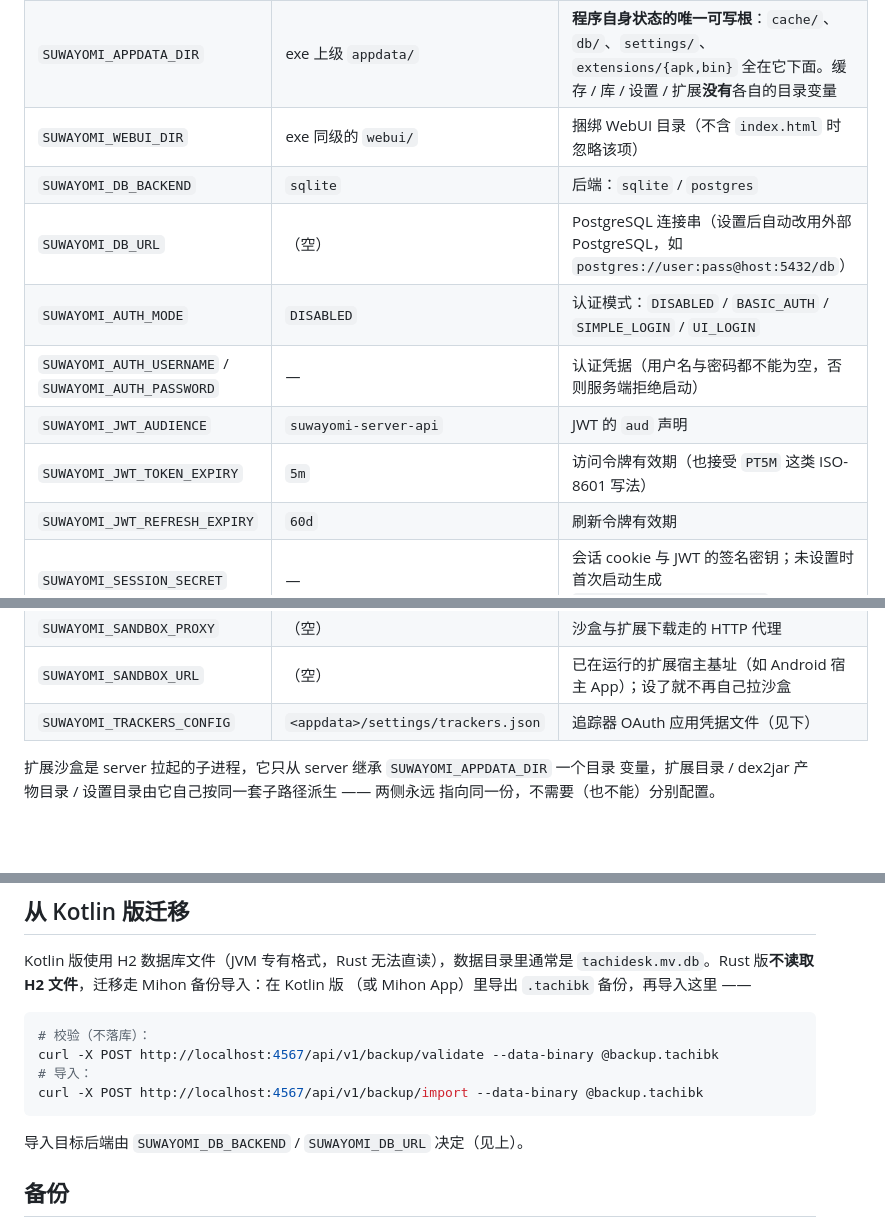
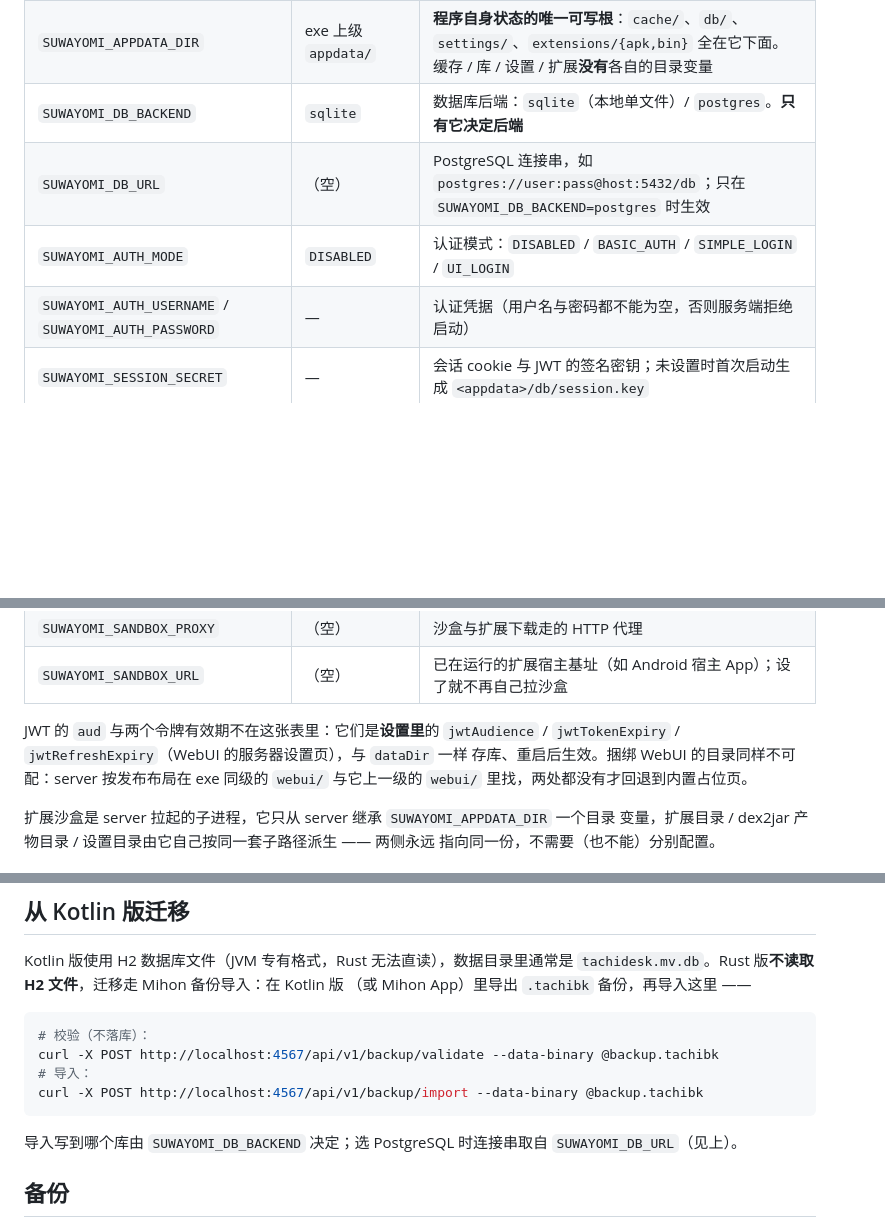
Before and after one commit to 576576/Suwayomi-next, a Markdown page: docs/zh/user-guide.md, 3 parts joined by grey strips. GitHub-like rendering; blank space fills up the shorter version.

````diff
--- a/docs/zh/user-guide.md
+++ b/docs/zh/user-guide.md
@@ -46,14 +46,10 @@ data/          用户数据：downloads/ autobackup/ local/
 | `SUWAYOMI_IP` | `0.0.0.0` | 监听地址 |
 | `SUWAYOMI_DATA_DIR` | exe 上级 `data/` | 数据目录：`downloads/`、`local/`、`autobackup/` 三个子目录都在它之下，都没有各自的变量；也可在 WebUI 的「数据与存储 → 存储位置」里改 |
 | `SUWAYOMI_APPDATA_DIR` | exe 上级 `appdata/` | **程序自身状态的唯一可写根**：`cache/`、`db/`、`settings/`、`extensions/{apk,bin}` 全在它下面。缓存 / 库 / 设置 / 扩展**没有**各自的目录变量 |
-| `SUWAYOMI_WEBUI_DIR` | exe 同级的 `webui/` | 捆绑 WebUI 目录（不含 `index.html` 时忽略该项） |
-| `SUWAYOMI_DB_BACKEND` | `sqlite` | 后端：`sqlite` / `postgres` |
-| `SUWAYOMI_DB_URL` | （空） | PostgreSQL 连接串（设置后自动改用外部 PostgreSQL，如 `postgres://user:pass@host:5432/db`） |
+| `SUWAYOMI_DB_BACKEND` | `sqlite` | 数据库后端：`sqlite`（本地单文件）/ `postgres`。**只有它决定后端** |
+| `SUWAYOMI_DB_URL` | （空） | PostgreSQL 连接串，如 `postgres://user:pass@host:5432/db`；只在 `SUWAYOMI_DB_BACKEND=postgres` 时生效 |
 | `SUWAYOMI_AUTH_MODE` | `DISABLED` | 认证模式：`DISABLED` / `BASIC_AUTH` / `SIMPLE_LOGIN` / `UI_LOGIN` |
 | `SUWAYOMI_AUTH_USERNAME` / `SUWAYOMI_AUTH_PASSWORD` | — | 认证凭据（用户名与密码都不能为空，否则服务端拒绝启动） |
-| `SUWAYOMI_JWT_AUDIENCE` | `suwayomi-server-api` | JWT 的 `aud` 声明 |
-| `SUWAYOMI_JWT_TOKEN_EXPIRY` | `5m` | 访问令牌有效期（也接受 `PT5M` 这类 ISO-8601 写法） |
-| `SUWAYOMI_JWT_REFRESH_EXPIRY` | `60d` | 刷新令牌有效期 |
 | `SUWAYOMI_SESSION_SECRET` | — | 会话 cookie 与 JWT 的签名密钥；未设置时首次启动生成 `<appdata>/db/session.key` |
 | `SUWAYOMI_AUTH_COOKIE_SECURE` | — | 设为 `1` 时给会话 cookie 加 `Secure`（仅 HTTPS 反代后开启） |
 | `SUWAYOMI_SANDBOX_JAR` | — | JVM 扩展沙盒 jar 路径（未设置则扩展源不可用） |
@@ -61,7 +57,11 @@ data/          用户数据：downloads/ autobackup/ local/
 | `SUWAYOMI_SANDBOX_PORT` | `4568` | 沙盒 HTTP 端口。桌面壳会自己挑一个可用的传进来 |
 | `SUWAYOMI_SANDBOX_PROXY` | （空） | 沙盒与扩展下载走的 HTTP 代理 |
 | `SUWAYOMI_SANDBOX_URL` | （空） | 已在运行的扩展宿主基址（如 Android 宿主 App）；设了就不再自己拉沙盒 |
-| `SUWAYOMI_TRACKERS_CONFIG` | `<appdata>/settings/trackers.json` | 追踪器 OAuth 应用凭据文件（见下） |
+
+JWT 的 `aud` 与两个令牌有效期不在这张表里：它们是**设置里**的 `jwtAudience` /
+`jwtTokenExpiry` / `jwtRefreshExpiry`（WebUI 的服务器设置页），与 `dataDir` 一样
+存库、重启后生效。捆绑 WebUI 的目录同样不可配：server 按发布布局在 exe 同级的
+`webui/` 与它上一级的 `webui/` 里找，两处都没有才回退到内置占位页。
 
 扩展沙盒是 server 拉起的子进程，它只从 server 继承 `SUWAYOMI_APPDATA_DIR` 一个目录
 变量，扩展目录 / dex2jar 产物目录 / 设置目录由它自己按同一套子路径派生 —— 两侧永远
@@ -155,7 +155,8 @@ curl -X POST http://localhost:4567/api/v1/backup/validate --data-binary @backup.
 curl -X POST http://localhost:4567/api/v1/backup/import --data-binary @backup.tachibk
 ```
 
-导入目标后端由 `SUWAYOMI_DB_BACKEND` / `SUWAYOMI_DB_URL` 决定（见上）。
+导入写到哪个库由 `SUWAYOMI_DB_BACKEND` 决定；选 PostgreSQL 时连接串取自
+`SUWAYOMI_DB_URL`（见上）。
 
 ## 备份
 
````
Also changed, not shown: README.md (+1 -1 lines), assets/images/project-struct-simple.png (added), 10 other files.
